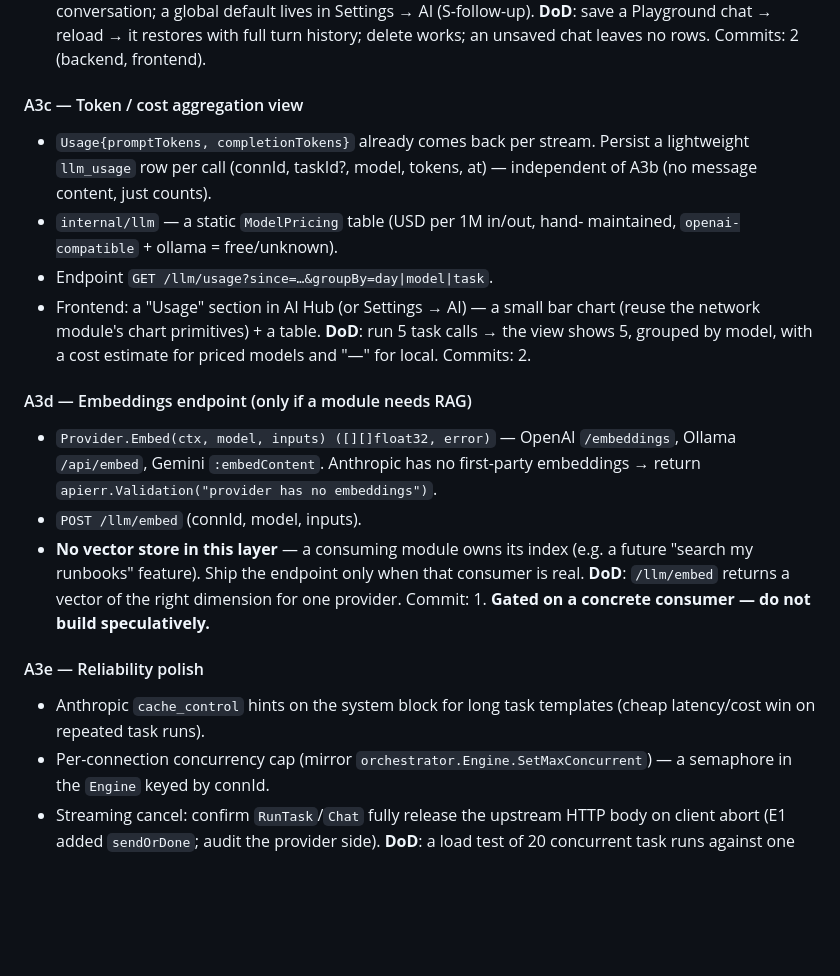
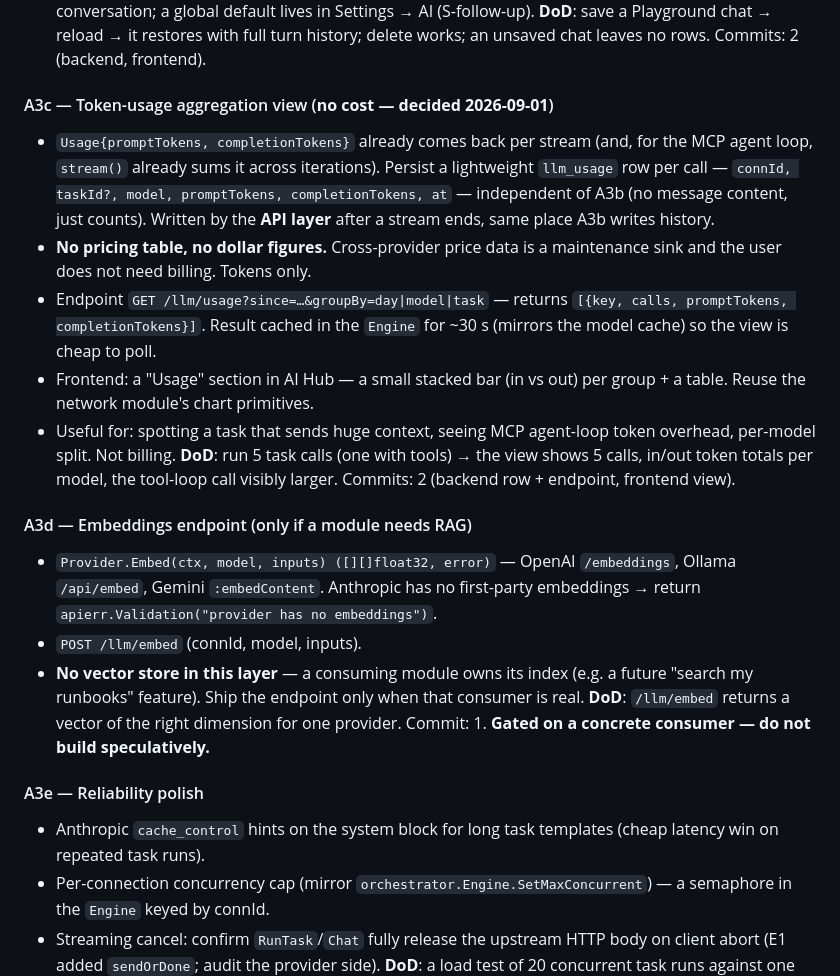
Before and after one commit to serguei9090/InfraKitOps, a Markdown page: AI_MODULE_PLAN.md, the part around the change. Drawn GitHub-style; blank space fills up the shorter version.

Commit message:
Plans: A3c = token usage only (no cost), A4e approved + ordered
Owner decisions 2026-09-01:
- A3c drops the pricing table / dollar figures — cross-provider price data is
  a maintenance sink and there's no billing need. Keep token in/out totals
  (llm_usage rows, GET /llm/usage grouped, ~30s cached, AI Hub "Usage" view).
- A4e approved and ordered: list_changed live refresh -> tool transcript in
  saved chats (needs A3b) -> per-server log/last-error -> loop token totals.
  MCP resources/prompts stay a separate follow-up.

Co-Authored-By: Claude Sonnet 5 <noreply@anthropic.com>

```diff
--- a/AI_MODULE_PLAN.md
+++ b/AI_MODULE_PLAN.md
@@ -439,17 +439,25 @@ auto read-only / confirm writes, per-task opt-in).
 **DoD**: save a Playground chat → reload → it restores with full turn history;
 delete works; an unsaved chat leaves no rows. Commits: 2 (backend, frontend).
 
-#### A3c — Token / cost aggregation view
-- `Usage{promptTokens, completionTokens}` already comes back per stream.
-  Persist a lightweight `llm_usage` row per call (connId, taskId?, model,
-  tokens, at) — independent of A3b (no message content, just counts).
-- `internal/llm` — a static `ModelPricing` table (USD per 1M in/out, hand-
-  maintained, `openai-compatible` + ollama = free/unknown).
-- Endpoint `GET /llm/usage?since=…&groupBy=day|model|task`.
-- Frontend: a "Usage" section in AI Hub (or Settings → AI) — a small bar
-  chart (reuse the network module's chart primitives) + a table.
-**DoD**: run 5 task calls → the view shows 5, grouped by model, with a cost
-estimate for priced models and "—" for local. Commits: 2.
+#### A3c — Token-usage aggregation view (**no cost — decided 2026-09-01**)
+- `Usage{promptTokens, completionTokens}` already comes back per stream (and,
+  for the MCP agent loop, `stream()` already sums it across iterations).
+  Persist a lightweight `llm_usage` row per call — `connId, taskId?, model,
+  promptTokens, completionTokens, at` — independent of A3b (no message
+  content, just counts). Written by the **API layer** after a stream ends,
+  same place A3b writes history.
+- **No pricing table, no dollar figures.** Cross-provider price data is a
+  maintenance sink and the user does not need billing. Tokens only.
+- Endpoint `GET /llm/usage?since=…&groupBy=day|model|task` — returns
+  `[{key, calls, promptTokens, completionTokens}]`. Result cached in the
+  `Engine` for ~30 s (mirrors the model cache) so the view is cheap to poll.
+- Frontend: a "Usage" section in AI Hub — a small stacked bar (in vs out) per
+  group + a table. Reuse the network module's chart primitives.
+- Useful for: spotting a task that sends huge context, seeing MCP agent-loop
+  token overhead, per-model split. Not billing.
+**DoD**: run 5 task calls (one with tools) → the view shows 5 calls, in/out
+token totals per model, the tool-loop call visibly larger. Commits: 2
+(backend row + endpoint, frontend view).
 
 #### A3d — Embeddings endpoint (only if a module needs RAG)
 - `Provider.Embed(ctx, model, inputs) ([][]float32, error)` — OpenAI
@@ -465,7 +473,7 @@ Commit: 1. **Gated on a concrete consumer — do not build speculatively.**
 
 #### A3e — Reliability polish
 - Anthropic `cache_control` hints on the system block for long task templates
-  (cheap latency/cost win on repeated task runs).
+  (cheap latency win on repeated task runs).
 - Per-connection concurrency cap (mirror `orchestrator.Engine.SetMaxConcurrent`)
   — a semaphore in the `Engine` keyed by connId.
 - Streaming cancel: confirm `RunTask`/`Chat` fully release the upstream HTTP
```
Also changed, not shown: AI_MCP_PLAN.md (+2 -2 lines).
